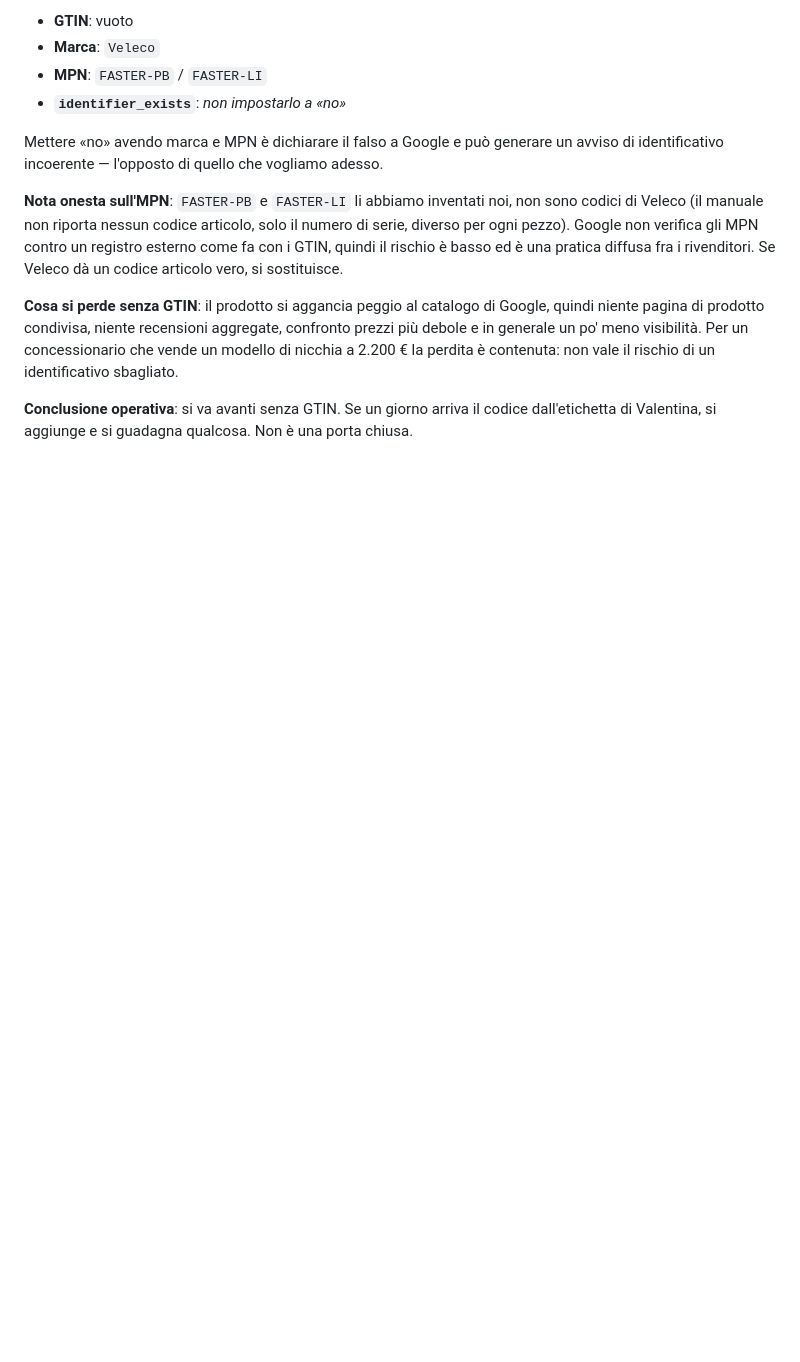
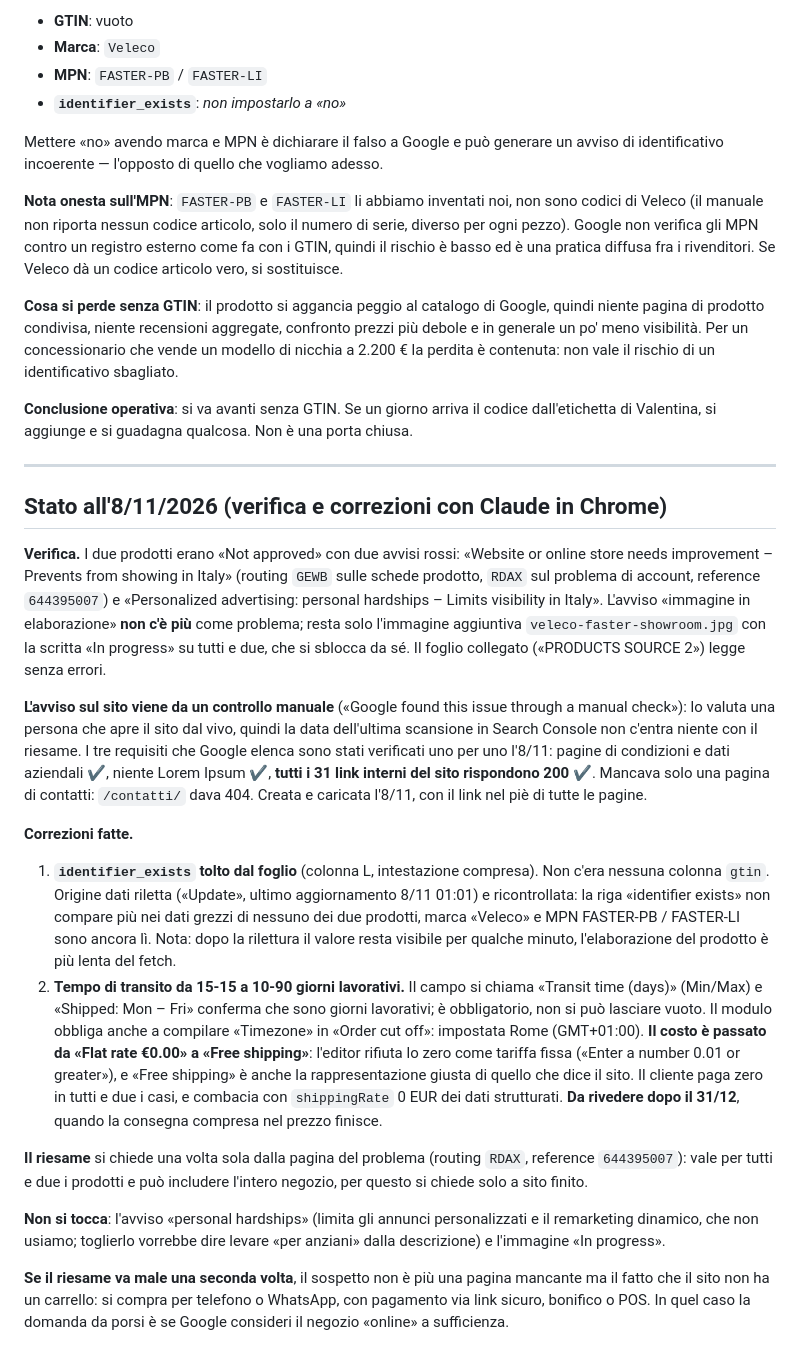
Before and after one commit to camerada/concessionariovelecoitalia, a Markdown page: seo/merchant-center.md, the part around the change. Drawn GitHub-style; blank space fills up the shorter version.

Commit message:
Merchant Center: verifica dell'8/11 e le due correzioni al feed e alla spedizione
identifier_exists tolto dal foglio (colonna L) e origine dati riletta:
nei dati grezzi non c'e' piu', marca e MPN restano. Tempo di transito da
15-15 a 10-90 giorni lavorativi; il costo passa da Flat rate 0,00 EUR a
Free shipping perche' l'editor rifiuta lo zero come tariffa fissa, e il
cliente paga zero in tutti e due i casi. Da rivedere dopo il 31/12.

L'avviso sul sito viene da un controllo manuale, quindi la data di
scansione in Search Console non c'entra: lo valuta una persona che apre
il sito. Verificati i tre requisiti, mancava solo la pagina contatti,
creata e online dall'8/11.

Co-Authored-By: Claude Opus 5 <noreply@anthropic.com>
Claude-Session: https://claude.ai/code/session_01CAjD1ZjqicFY4dymbjeQrV

```diff
--- a/seo/merchant-center.md
+++ b/seo/merchant-center.md
@@ -186,3 +186,55 @@ e in generale un po' meno visibilità. Per un concessionario che vende un modell
 
 **Conclusione operativa**: si va avanti senza GTIN. Se un giorno arriva il codice dall'etichetta
 di Valentina, si aggiunge e si guadagna qualcosa. Non è una porta chiusa.
+
+
+---
+
+## Stato all'8/11/2026 (verifica e correzioni con Claude in Chrome)
+
+**Verifica.** I due prodotti erano «Not approved» con due avvisi rossi: «Website or online
+store needs improvement – Prevents from showing in Italy» (routing `GEWB` sulle schede
+prodotto, `RDAX` sul problema di account, reference `644395007`) e «Personalized
+advertising: personal hardships – Limits visibility in Italy». L'avviso «immagine in
+elaborazione» **non c'è più** come problema; resta solo l'immagine aggiuntiva
+`veleco-faster-showroom.jpg` con la scritta «In progress» su tutti e due, che si sblocca da
+sé. Il foglio collegato («PRODUCTS SOURCE 2») legge senza errori.
+
+**L'avviso sul sito viene da un controllo manuale** («Google found this issue through a
+manual check»): lo valuta una persona che apre il sito dal vivo, quindi la data dell'ultima
+scansione in Search Console non c'entra niente con il riesame. I tre requisiti che Google
+elenca sono stati verificati uno per uno l'8/11: pagine di condizioni e dati aziendali ✔,
+niente Lorem Ipsum ✔, **tutti i 31 link interni del sito rispondono 200** ✔. Mancava solo
+una pagina di contatti: `/contatti/` dava 404. Creata e caricata l'8/11, con il link nel piè
+di tutte le pagine.
+
+**Correzioni fatte.**
+
+1. **`identifier_exists` tolto dal foglio** (colonna L, intestazione compresa). Non c'era
+   nessuna colonna `gtin`. Origine dati riletta («Update», ultimo aggiornamento 8/11
+   01:01) e ricontrollata: la riga «identifier exists» non compare più nei dati grezzi di
+   nessuno dei due prodotti, marca «Veleco» e MPN FASTER-PB / FASTER-LI sono ancora lì.
+   Nota: dopo la rilettura il valore resta visibile per qualche minuto, l'elaborazione del
+   prodotto è più lenta del fetch.
+2. **Tempo di transito da 15-15 a 10-90 giorni lavorativi.** Il campo si chiama «Transit
+   time (days)» (Min/Max) e «Shipped: Mon – Fri» conferma che sono giorni lavorativi; è
+   obbligatorio, non si può lasciare vuoto. Il modulo obbliga anche a compilare «Timezone»
+   in «Order cut off»: impostata Rome (GMT+01:00).
+   **Il costo è passato da «Flat rate €0.00» a «Free shipping»**: l'editor rifiuta lo zero
+   come tariffa fissa («Enter a number 0.01 or greater»), e «Free shipping» è anche la
+   rappresentazione giusta di quello che dice il sito. Il cliente paga zero in tutti e due
+   i casi, e combacia con `shippingRate` 0 EUR dei dati strutturati.
+   **Da rivedere dopo il 31/12**, quando la consegna compresa nel prezzo finisce.
+
+**Il riesame** si chiede una volta sola dalla pagina del problema (routing `RDAX`, reference
+`644395007`): vale per tutti e due i prodotti e può includere l'intero negozio, per questo
+si chiede solo a sito finito.
+
+**Non si tocca**: l'avviso «personal hardships» (limita gli annunci personalizzati e il
+remarketing dinamico, che non usiamo; toglierlo vorrebbe dire levare «per anziani» dalla
+descrizione) e l'immagine «In progress».
+
+**Se il riesame va male una seconda volta**, il sospetto non è più una pagina mancante ma il
+fatto che il sito non ha un carrello: si compra per telefono o WhatsApp, con pagamento via
+link sicuro, bonifico o POS. In quel caso la domanda da porsi è se Google consideri il
+negozio «online» a sufficienza.
```
